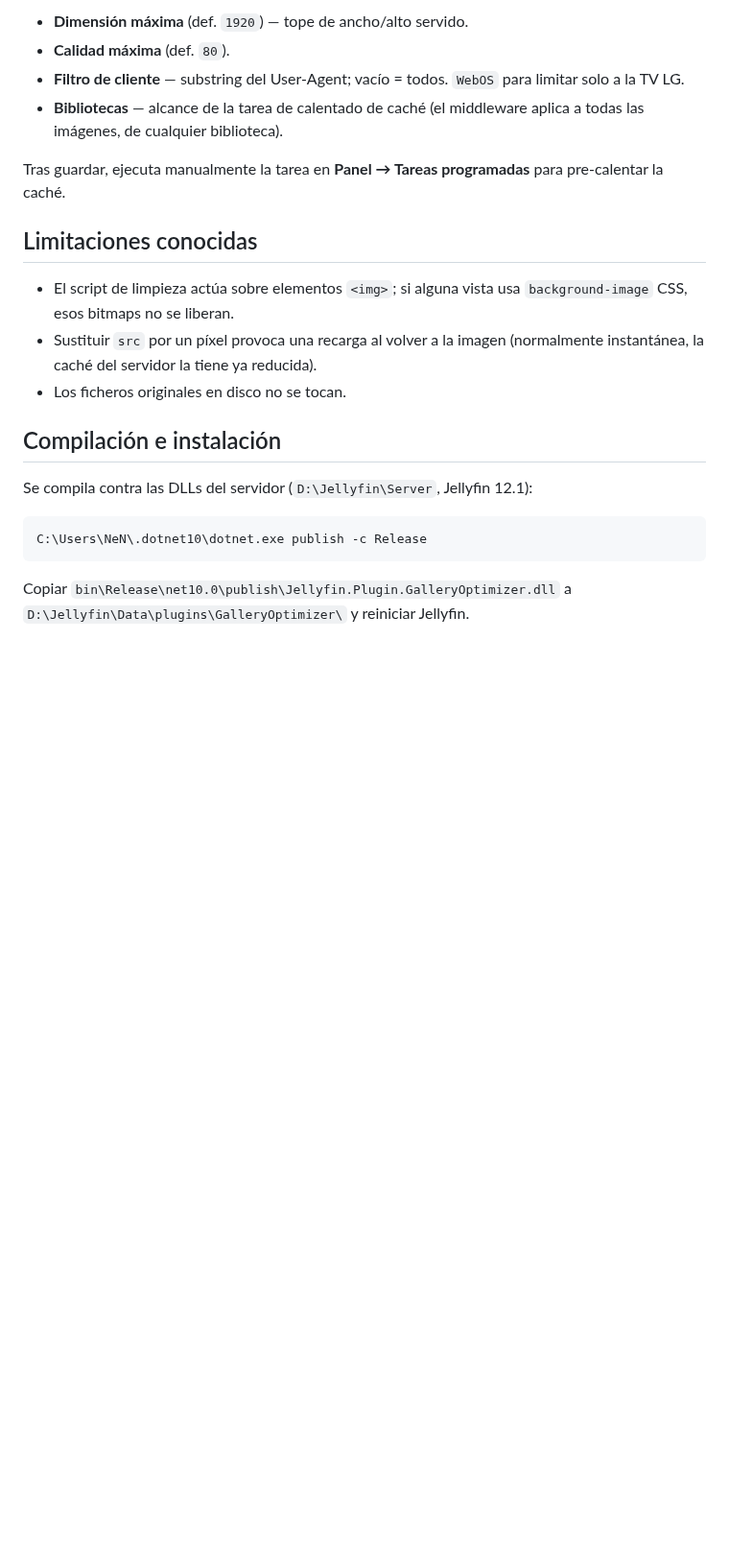
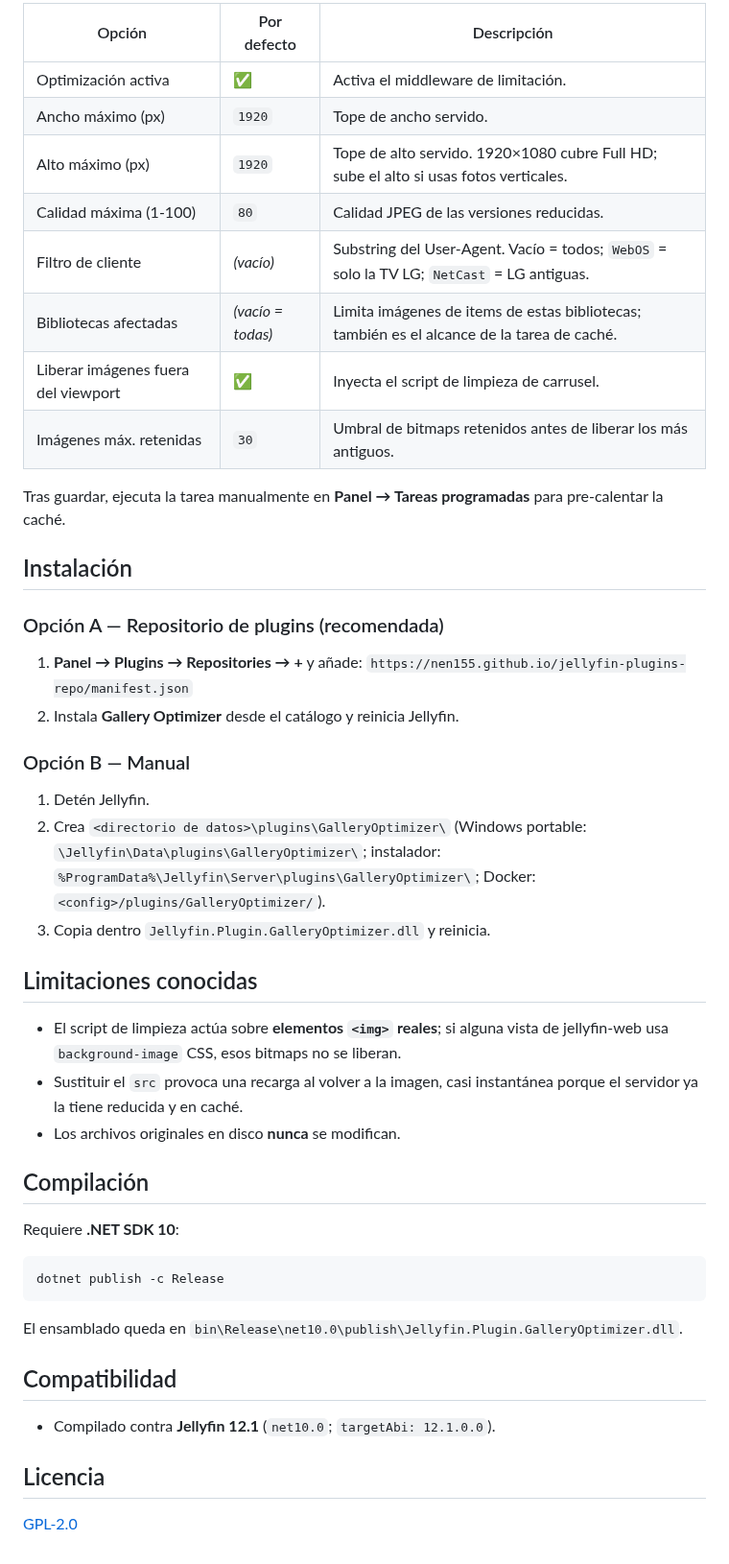
Before and after one commit to nen155/Jellyfin.Plugin.GalleryOptimizer, a Markdown page: README.md, the part around one of its changes. Shown at 96% size. GitHub-like rendering; blank space fills up the shorter version.

````diff
--- a/README.md
+++ b/README.md
@@ -40,29 +65,59 @@ en memoria y la galería se queda sin RAM.
 
-- **Dimensión máxima** (def. `1920`) — tope de ancho/alto servido.
-- **Calidad máxima** (def. `80`).
-- **Filtro de cliente** — substring del User-Agent; vacío = todos.
-  `WebOS` para limitar solo a la TV LG.
-- **Bibliotecas** — alcance de la tarea de calentado de caché
-  (el middleware aplica a todas las imágenes, de cualquier biblioteca).
+| Opción | Por defecto | Descripción |
+|---|---|---|
+| Optimización activa | ✅ | Activa el middleware de limitación. |
+| Ancho máximo (px) | `1920` | Tope de ancho servido. |
+| Alto máximo (px) | `1920` | Tope de alto servido. 1920×1080 cubre Full HD; sube el alto si usas fotos verticales. |
+| Calidad máxima (1-100) | `80` | Calidad JPEG de las versiones reducidas. |
+| Filtro de cliente | *(vacío)* | Substring del User-Agent. Vacío = todos; `WebOS` = solo la TV LG; `NetCast` = LG antiguas. |
+| Bibliotecas afectadas | *(vacío = todas)* | Limita imágenes de items de estas bibliotecas; también es el alcance de la tarea de caché. |
+| Liberar imágenes fuera del viewport | ✅ | Inyecta el script de limpieza de carrusel. |
+| Imágenes máx. retenidas | `30` | Umbral de bitmaps retenidos antes de liberar los más antiguos. |
 
-Tras guardar, ejecuta manualmente la tarea en **Panel → Tareas programadas**
+Tras guardar, ejecuta la tarea manualmente en **Panel → Tareas programadas**
 para pre-calentar la caché.
+
+## Instalación
+
+### Opción A — Repositorio de plugins (recomendada)
+
+1. **Panel → Plugins → Repositories → +** y añade:
+   `https://nen155.github.io/jellyfin-plugins-repo/manifest.json`
+2. Instala **Gallery Optimizer** desde el catálogo y reinicia Jellyfin.
+
+### Opción B — Manual
+
+1. Detén Jellyfin.
+2. Crea `<directorio de datos>\plugins\GalleryOptimizer\`
+   (Windows portable: `\Jellyfin\Data\plugins\GalleryOptimizer\`;
+   instalador: `%ProgramData%\Jellyfin\Server\plugins\GalleryOptimizer\`;
+   Docker: `<config>/plugins/GalleryOptimizer/`).
+3. Copia dentro `Jellyfin.Plugin.GalleryOptimizer.dll` y reinicia.
 
 ## Limitaciones conocidas
 
-- El script de limpieza actúa sobre elementos `<img>`; si alguna vista usa
-  `background-image` CSS, esos bitmaps no se liberan.
-- Sustituir `src` por un píxel provoca una recarga al volver a la imagen
-  (normalmente instantánea, la caché del servidor la tiene ya reducida).
-- Los ficheros originales en disco no se tocan.
+- El script de limpieza actúa sobre **elementos `<img>` reales**; si alguna
+  vista de jellyfin-web usa `background-image` CSS, esos bitmaps no se
+  liberan.
+- Sustituir el `src` provoca una recarga al volver a la imagen, casi
+  instantánea porque el servidor ya la tiene reducida y en caché.
+- Los archivos originales en disco **nunca** se modifican.
 
-## Compilación e instalación
+## Compilación
 
-Se compila contra las DLLs del servidor (`D:\Jellyfin\Server`, Jellyfin 12.1):
+Requiere **.NET SDK 10**:
 
 ```powershell
-C:\Users\NeN\.dotnet10\dotnet.exe publish -c Release
+dotnet publish -c Release
 ```
 
-Copiar `bin\Release\net10.0\publish\Jellyfin.Plugin.GalleryOptimizer.dll` a
-`D:\Jellyfin\Data\plugins\GalleryOptimizer\` y reiniciar Jellyfin.
+El ensamblado queda en
+`bin\Release\net10.0\publish\Jellyfin.Plugin.GalleryOptimizer.dll`.
+
+## Compatibilidad
+
+- Compilado contra **Jellyfin 12.1** (`net10.0`; `targetAbi: 12.1.0.0`).
+
+## Licencia
+
+[GPL-2.0](LICENSE)
````
Also changed, not shown: other parts of README.md (+51 -26 lines), docs/config-page.png (added), 1 other file.
